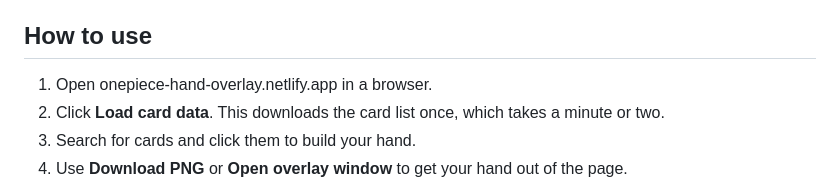
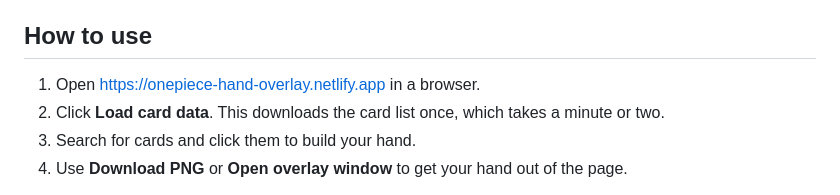
Before and after one commit to DzevoX/onepiece-hand-overlay, a Markdown page: README.md, the part around the change. Rendered like a GitHub page.

```diff
--- a/README.md
+++ b/README.md
@@ -17,7 +17,7 @@ It is a single HTML file with no build step, no server and no dependencies.
 
 ## How to use
 
-1. Open onepiece-hand-overlay.netlify.app in a browser.
+1. Open [https://onepiece-hand-overlay.netlify.app](https://onepiece-hand-overlay.netlify.app/) in a browser.
 2. Click **Load card data**. This downloads the card list once, which takes a minute or two.
 3. Search for cards and click them to build your hand.
 4. Use **Download PNG** or **Open overlay window** to get your hand out of the page.
```
